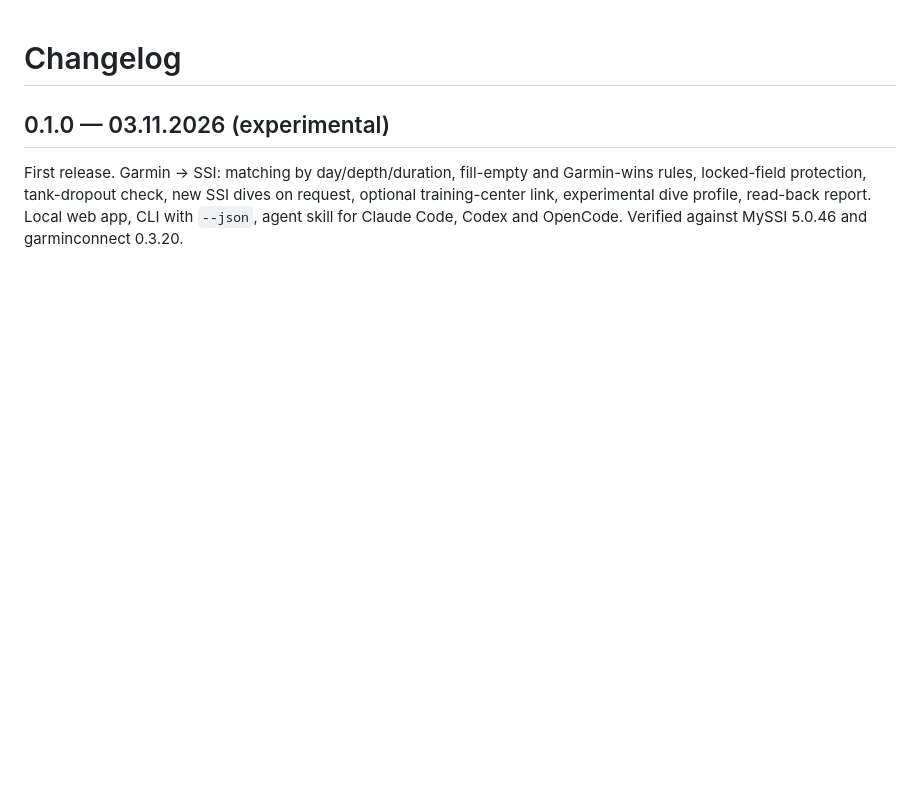
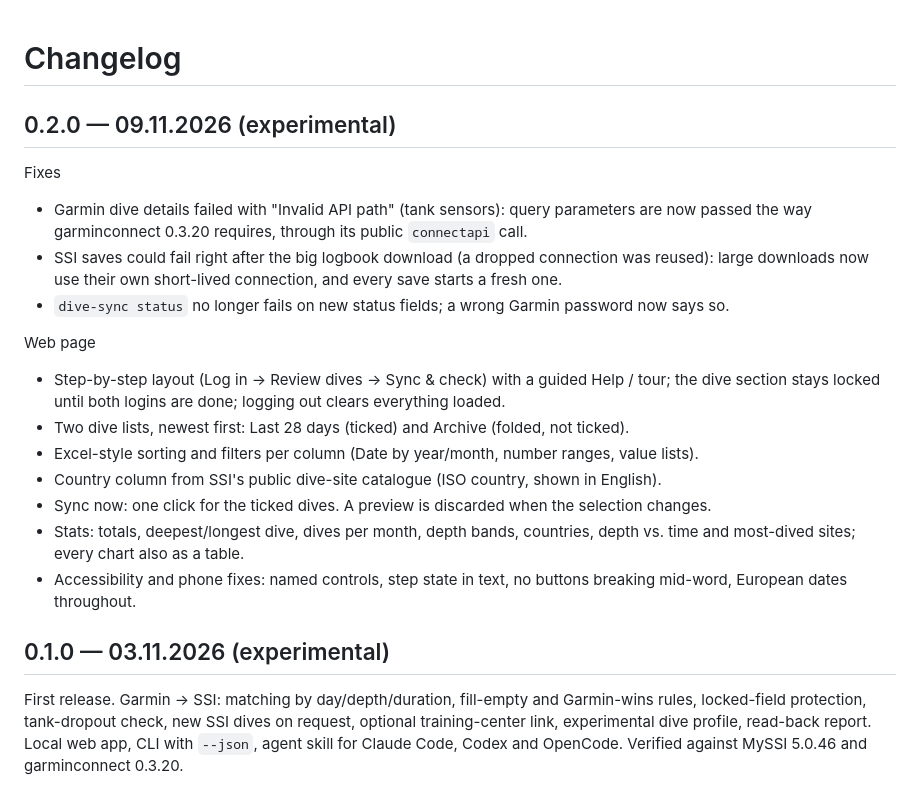
Before and after one commit to no84by/dive-sync, a Markdown page: CHANGELOG.md, the part around the change. GitHub-like rendering; blank space fills up the shorter version.

```diff
--- a/CHANGELOG.md
+++ b/CHANGELOG.md
@@ -1,4 +1,25 @@
 # Changelog
+
+## 0.2.0 — 09.11.2026 (experimental)
+
+Fixes
+- Garmin dive details failed with "Invalid API path" (tank sensors): query parameters are now passed
+  the way garminconnect 0.3.20 requires, through its public `connectapi` call.
+- SSI saves could fail right after the big logbook download (a dropped connection was reused): large
+  downloads now use their own short-lived connection, and every save starts a fresh one.
+- `dive-sync status` no longer fails on new status fields; a wrong Garmin password now says so.
+
+Web page
+- Step-by-step layout (Log in → Review dives → Sync & check) with a guided Help / tour; the dive
+  section stays locked until both logins are done; logging out clears everything loaded.
+- Two dive lists, newest first: Last 28 days (ticked) and Archive (folded, not ticked).
+- Excel-style sorting and filters per column (Date by year/month, number ranges, value lists).
+- Country column from SSI's public dive-site catalogue (ISO country, shown in English).
+- Sync now: one click for the ticked dives. A preview is discarded when the selection changes.
+- Stats: totals, deepest/longest dive, dives per month, depth bands, countries, depth vs. time and
+  most-dived sites; every chart also as a table.
+- Accessibility and phone fixes: named controls, step state in text, no buttons breaking mid-word,
+  European dates throughout.
 
 ## 0.1.0 — 03.11.2026 (experimental)
 
```
Also changed, not shown: README.md (+20 -6 lines), docs/screenshots/1-notice.png, docs/screenshots/2-dives.png, docs/screenshots/3-preview.png, docs/screenshots/4-result.png, docs/screenshots/5-stats.png (added), 12 other files.
